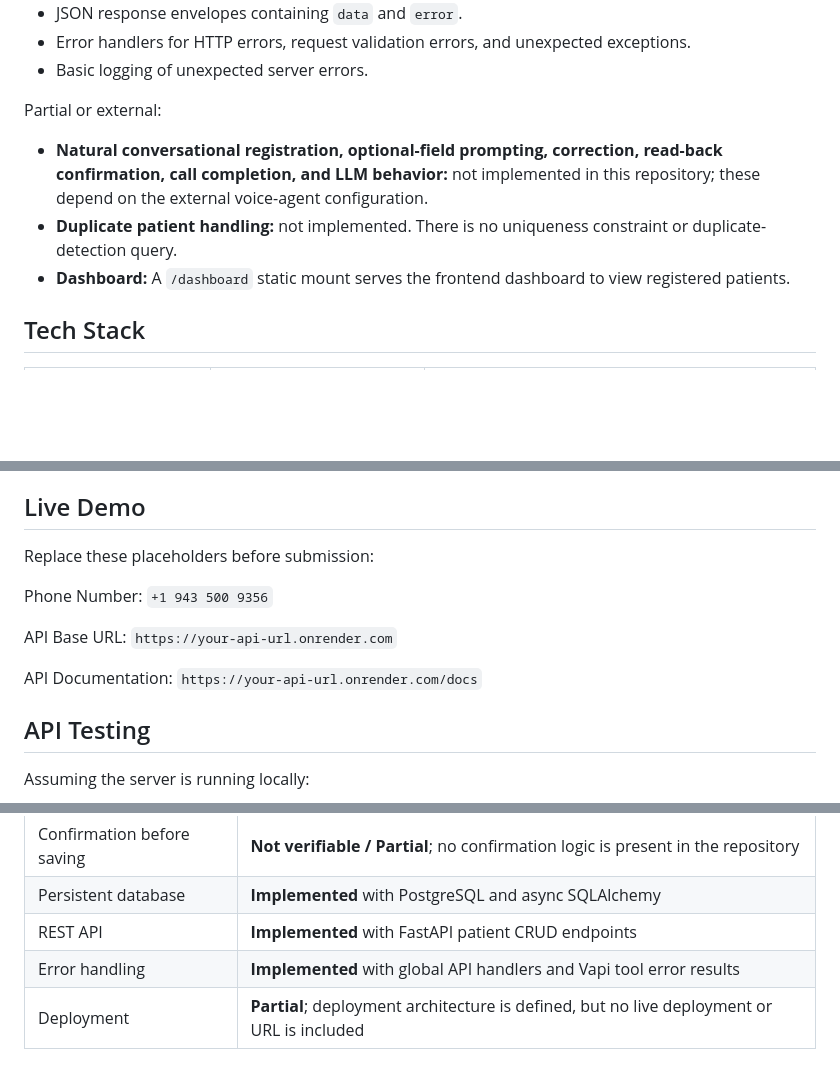
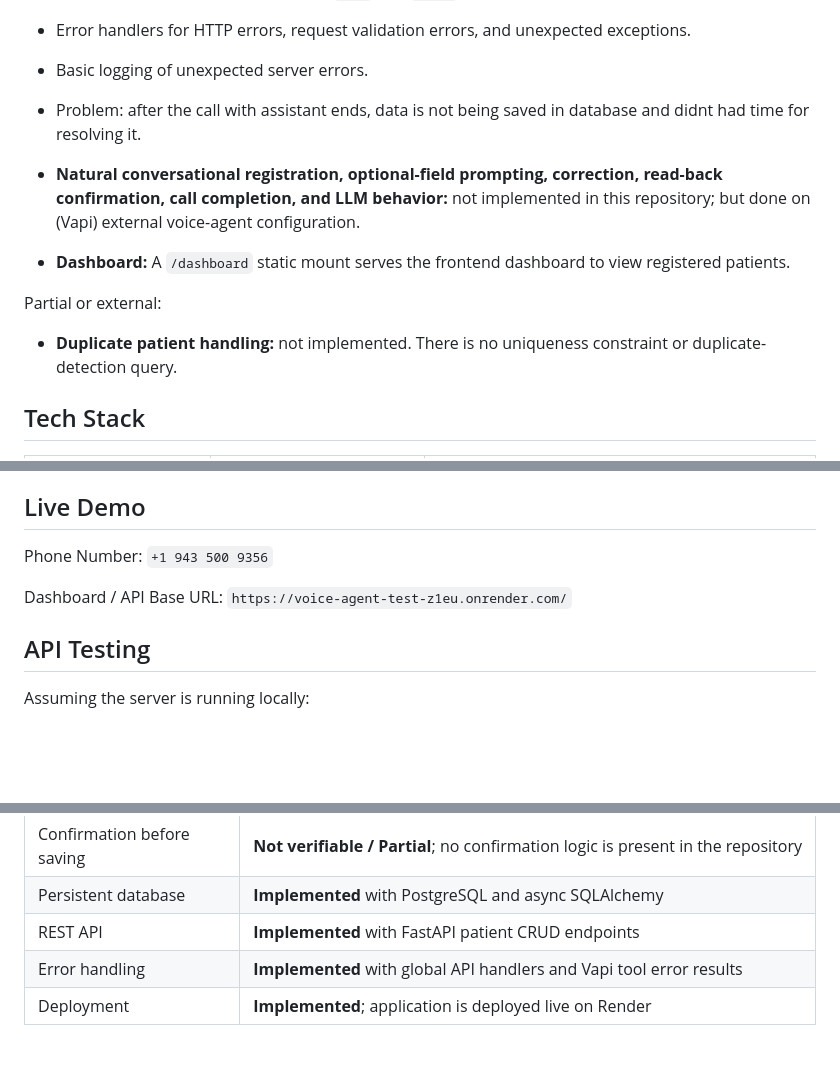
Before and after one commit to saaddar66/voice_agent_test, a Markdown page: README.md, 3 parts joined by grey strips. GitHub-like rendering; blank space fills up the shorter version.

```diff
--- a/README.md
+++ b/README.md
@@ -44,12 +44,15 @@ Implemented:
 - JSON response envelopes containing `data` and `error`.
 - Error handlers for HTTP errors, request validation errors, and unexpected exceptions.
 - Basic logging of unexpected server errors.
+- Problem: after the call with assistant ends, data is not being saved in database and didnt had time for resolving it.
+
+- **Natural conversational registration, optional-field prompting, correction, read-back confirmation, call completion, and LLM behavior:** not implemented in this repository; but done on (Vapi) external voice-agent configuration.
+- **Dashboard:** A `/dashboard` static mount serves the frontend dashboard to view registered patients.
 
 Partial or external:
 
-- **Natural conversational registration, optional-field prompting, correction, read-back confirmation, call completion, and LLM behavior:** not implemented in this repository; these depend on the external voice-agent configuration.
+
 - **Duplicate patient handling:** not implemented. There is no uniqueness constraint or duplicate-detection query.
-- **Dashboard:** A `/dashboard` static mount serves the frontend dashboard to view registered patients.
 
 ## Tech Stack
 
@@ -300,13 +303,9 @@ Deploy the FastAPI application with an ASGI start command such as `uvicorn main:
 
 ## Live Demo
 
-Replace these placeholders before submission:
-
 Phone Number: `+1 943 500 9356`
 
-API Base URL: `https://your-api-url.onrender.com`
-
-API Documentation: `https://your-api-url.onrender.com/docs`
+Dashboard / API Base URL: `https://voice-agent-test-z1eu.onrender.com/`
 
 ## API Testing
 
@@ -387,4 +386,4 @@ The following are future improvements and are not currently implemented:
 | Persistent database | **Implemented** with PostgreSQL and async SQLAlchemy |
 | REST API | **Implemented** with FastAPI patient CRUD endpoints |
 | Error handling | **Implemented** with global API handlers and Vapi tool error results |
-| Deployment | **Partial**; deployment architecture is defined, but no live deployment or URL is included |
+| Deployment | **Implemented**; application is deployed live on Render |
```
